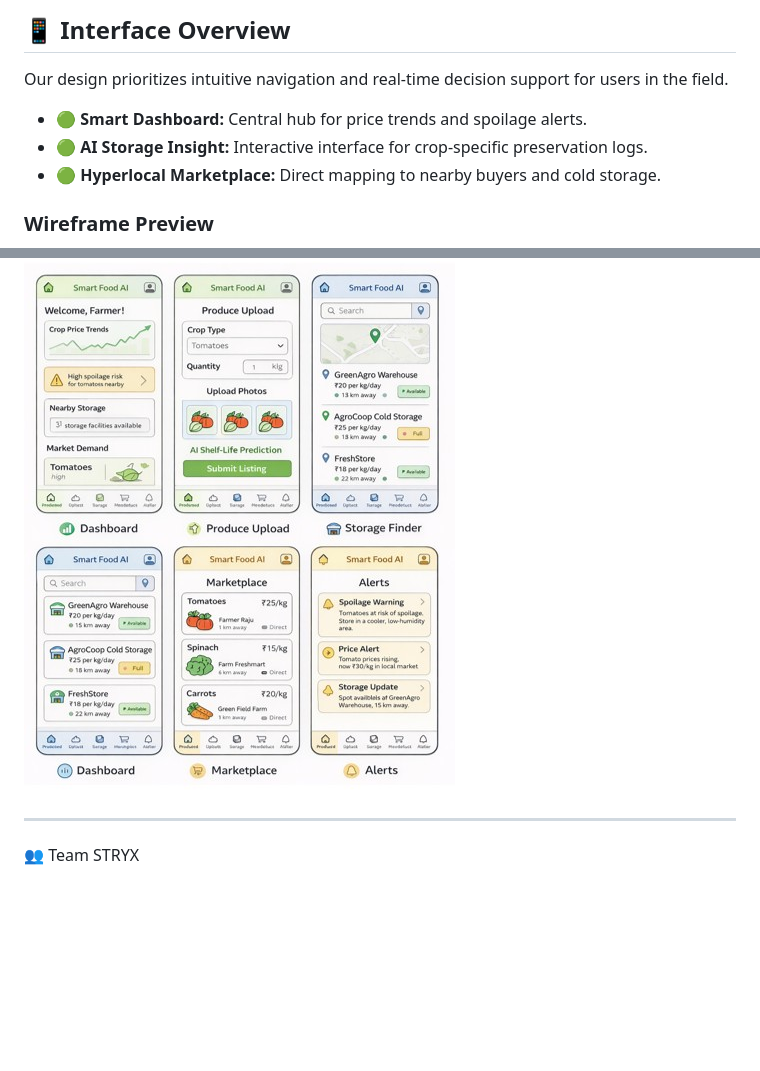
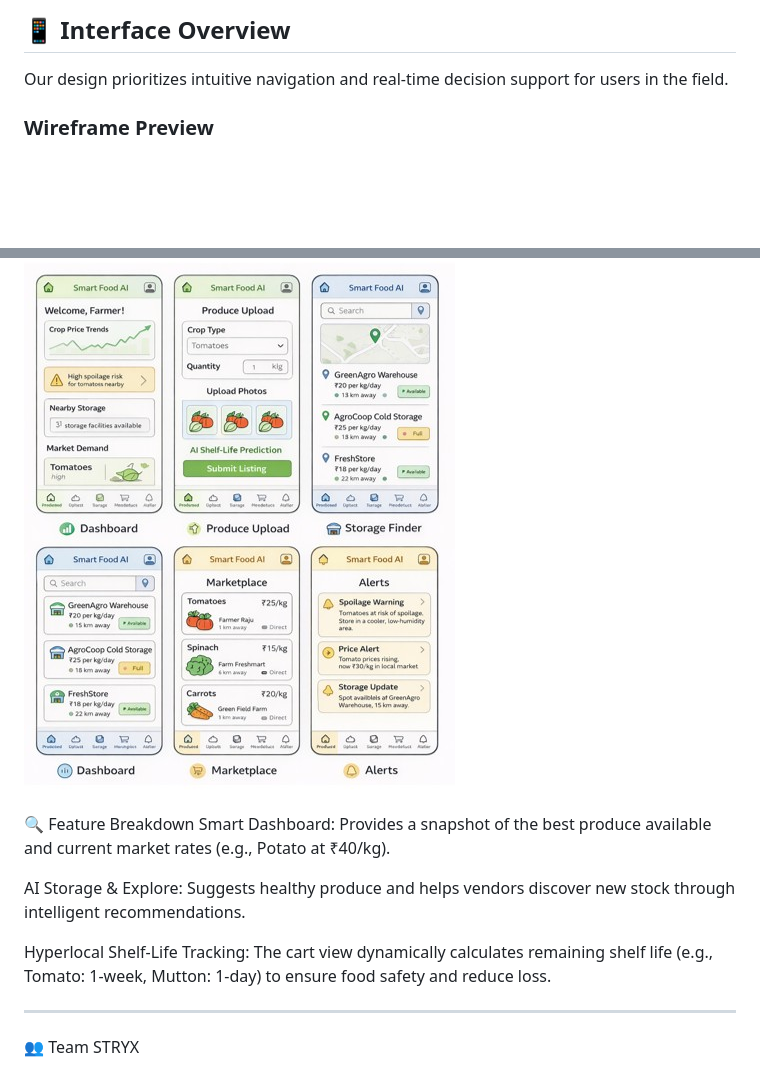
Before and after one commit to Khushi0415/smart-food-ai, a Markdown page: README.md, 2 parts joined by grey strips. Drawn GitHub-style; blank space fills up the shorter version.

Commit message:
Enhance README with feature breakdown
Added a feature breakdown section detailing key functionalities.

```diff
--- a/README.md
+++ b/README.md
@@ -56,12 +56,15 @@ Our high-fidelity prototype focuses on clarity for vendors and real-time freshne
 ## 📱 Interface Overview
 Our design prioritizes intuitive navigation and real-time decision support for users in the field.
 
-* **🟢 Smart Dashboard:** Central hub for price trends and spoilage alerts.
-* **🟢 AI Storage Insight:** Interactive interface for crop-specific preservation logs.
-* **🟢 Hyperlocal Marketplace:** Direct mapping to nearby buyers and cold storage.
-
 ### **Wireframe Preview**
 ![Smart Food AI Wireframe](https://github.com/Khushi0415/smart-food-ai/blob/main/smart-food-wireframe.png)
+
+🔍 Feature Breakdown
+Smart Dashboard: Provides a snapshot of the best produce available and current market rates (e.g., Potato at ₹40/kg).
+
+AI Storage & Explore: Suggests healthy produce and helps vendors discover new stock through intelligent recommendations.
+
+Hyperlocal Shelf-Life Tracking: The cart view dynamically calculates remaining shelf life (e.g., Tomato: 1-week, Mutton: 1-day) to ensure food safety and reduce loss.
 
 ---
 
```
